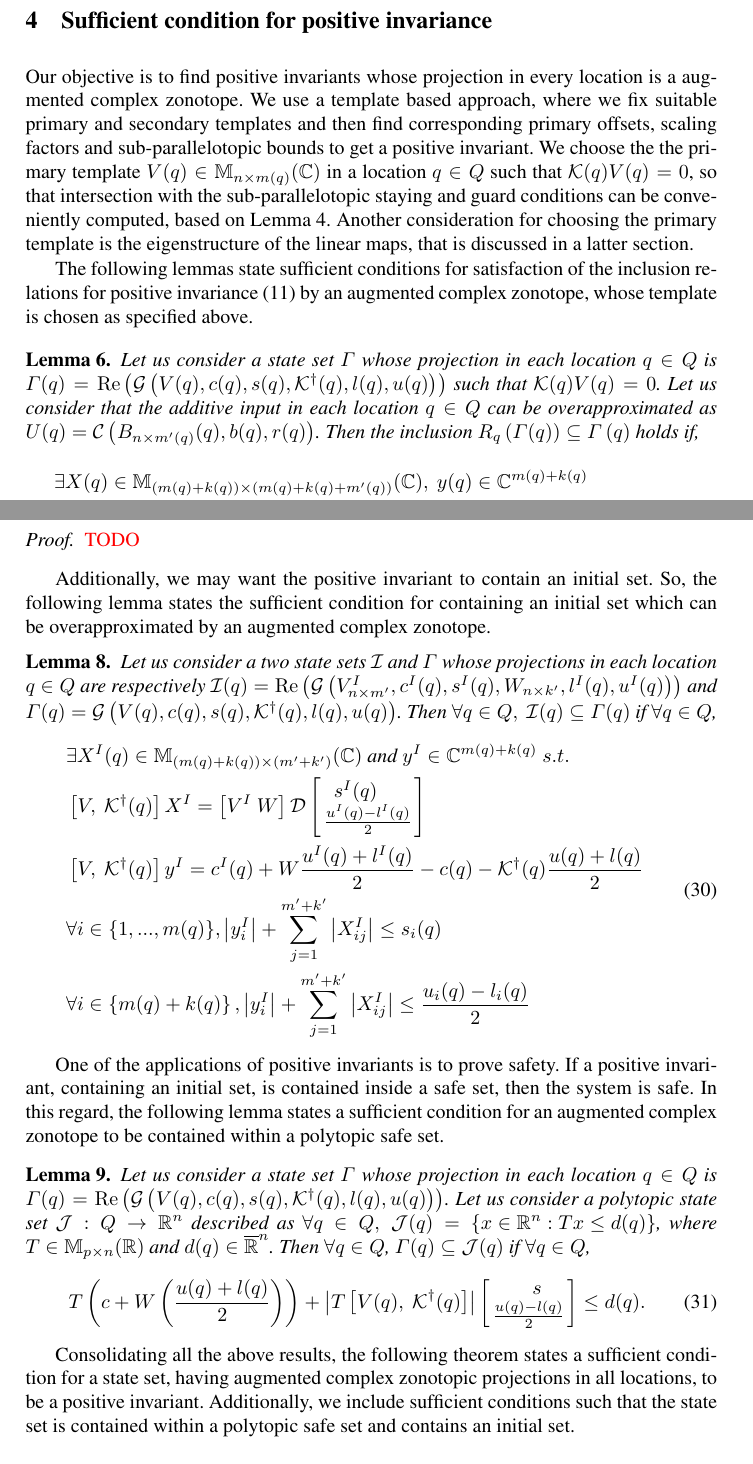
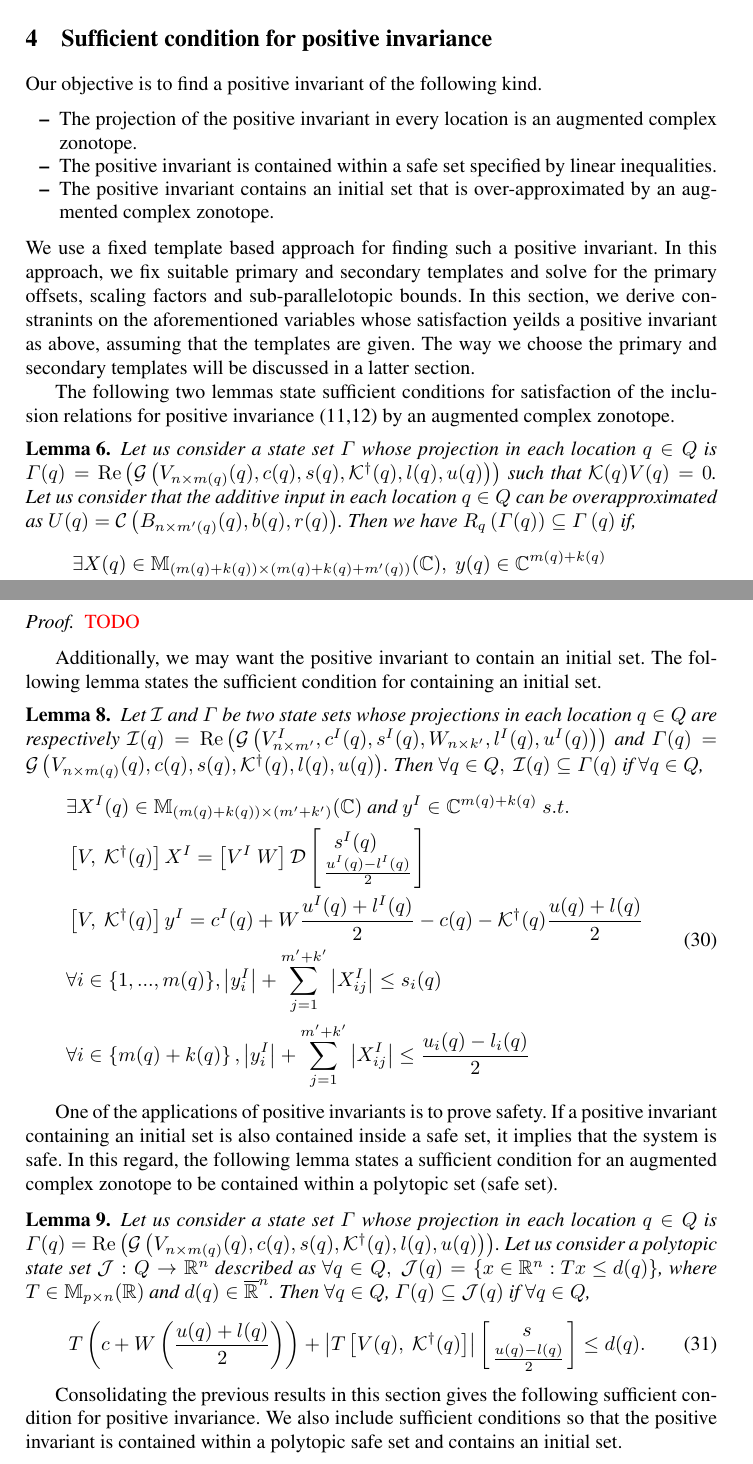
Before and after one commit to asarvind/ComplexZonotope, a LaTeX paper (LinHybridSystem/main.tex, which reads LinHybridSystem/PositiveInvariance.tex): two parts of pages 6 and 8 of 9, joined at a grey line, cut so that both start at the same text. Compiled offline with pdfLaTeX.

Commit message:
updated repo

```diff
--- a/LinHybridSystem/PositiveInvariance.tex
+++ b/LinHybridSystem/PositiveInvariance.tex
@@ -1,43 +1,42 @@
 
-Our objective is to find positive invariants whose projection in every
-location is a augmented complex zonotope.  We use a template based
-approach, where we fix suitable primary and secondary templates and
-then find corresponding primary offsets, scaling factors and
-sub-parallelotopic bounds to get a positive invariant.  We choose the
-the primary template $V(\loc)\in\mat{n}{m(q)}{\mb{C}}$ in a
-location $\loc\in\locationset$ such
-that
-%\begin{equation}~\label{eqn:tempselect}
-$\ptemplate(\loc)V(\loc) = 0$,
-%\end{equation}
-so that intersection with the sub-parallelotopic staying and guard
-conditions can be conveniently computed, based on
-Lemma~\ref{lem:intersection}.  Another consideration for choosing the
-primary template is the eigenstructure of the linear
-maps, that is discussed in a latter section.
+Our objective is to find a positive invariant of the following kind.
+\begin{itemize}
+\item The projection of the positive invariant in every location is an augmented complex zonotope.
+\item The positive invariant is contained within a safe set specified by linear inequalities.
+\item The positive invariant contains an initial set that is over-approximated by an augmented complex zonotope.
+\end{itemize}
+We use a fixed template based approach for finding such a positive
+invariant.  In this approach, we fix suitable primary and secondary
+templates and solve for the primary offsets, scaling factors and
+sub-parallelotopic bounds.  In this section, we derive constranints on
+the aforementioned variables whose satisfaction yeilds a positive
+invariant as above, assuming that the templates are given.  The way we
+choose the primary and secondary templates will be discussed in a
+latter section.
 
 
-The following lemmas state sufficient conditions for satisfaction of
-the inclusion relations for positive invariance~(\ref{eqn:PosInv}) by
-an augmented complex zonotope, whose template is chosen as specified
-above.
+The following two lemmas state sufficient conditions for satisfaction of
+the inclusion relations for positive invariance~(\ref{eqn:pi1},\ref{eqn:pi2}) by
+an augmented complex zonotope.
 \begin{lemma}
   Let us consider a state set $\hybridset$ whose projection in each
   location $\loc\in\locationset$ is $\hybridset(\loc) =
-  \real\lt(\gcz{V(\loc)}{c(\loc)}{s(\loc)}{\pinv{\ptemplate}(\loc)}{l(\loc)}{u(\loc)}\rt)$
+  \real\lt(\gcz{V_{n\times m(\loc)}(\loc)}{c(\loc)}{s(\loc)}{\pinv{\ptemplate}(\loc)}{l(\loc)}{u(\loc)}\rt)$
   such that $\ptemplate(\loc)V(\loc) = 0$.  Let us consider that the
   additive input in each location $\loc\in\locationset$ can be
   overapproximated as $\inputset(\loc) = \cz{B_{n\times
-      m^\pr(q)}(\loc)}{b(\loc)}{r(\loc)}$.  Then the inclusion
+      m^\pr(q)}(\loc)}{b(\loc)}{r(\loc)}$.  Then we have
   $\locationtransition{\loc}\lt(\hybridset(\loc)\rt) \subseteq
-  \hybridset\lt(\loc\rt)$ holds if,
+  \hybridset\lt(\loc\rt)$ if,
 \begin{align}
 \begin{split}~\label{eqn:exists-intra}
 & \exists
   X(\loc)\in\mat{\lt(m(\loc)+k(\loc)\rt)}{\lt(m(\loc)+k(\loc)+m^\pr(\loc)\rt)}{\mb{C}},~
-  y(\loc)\in\mb{C}^{m(\loc)+k(\loc)}\\&~u^\pr(\loc),l^\pr(\loc)\in\realset^{k(\loc)}~\text{and}~s^\pr(\loc)\in\realset^{k(\loc)}~\text{and policies}\\
+  y(\loc)\in\mb{C}^{m(\loc)+k(\loc)}\\&~u^\pr(\loc),l^\pr(\loc)\in\realset^{k(\loc)}~\text{and}~s^\pr(\loc)\in\realset^{k(\loc)}~\text{and
+    policies}~
+\minaffinefunc_{\loc}^{post}\in\minaffineset\lt(k\lt(\loc\rt)\rt),\\
 &\minaffinefunc_{\loc}^{pre}\in\minaffineset\lt(k\lt(\loc\rt)\rt),\maxaffinefunc_{\loc}^{pre}\in\maxaffineset\lt(k\lt(\loc\rt)\rt),
-\minaffinefunc_{\loc}^{post}\in\minaffineset\lt(k\lt(\loc\rt)\rt),\maxaffinefunc_{\loc}^{post}\in\maxaffineset\lt(k\lt(\loc\rt)\rt),~\text{s.t.}
+\maxaffinefunc_{\loc}^{post}\in\maxaffineset\lt(k\lt(\loc\rt)\rt),~\text{s.t.}
 \end{split}
 \end{align}
 \begin{align}
@@ -149,15 +149,14 @@ l\lt(\postloc{\edge}\rt)~\text{and}~\minaffinefunc_{\edge}^{post}\lt(u^\pr(\edge
 \end{proof}
 
 Additionally, we may want the positive invariant to contain an initial
-set.  So, the following lemma states the sufficient condition for
-containing an initial set which can be overapproximated by an
-augmented complex zonotope.
+set.  The following lemma states the sufficient condition for
+containing an initial set.
 \begin{lemma}
-  Let us consider a two state sets $\mc{I}$ and $\hybridset$ whose projections in each location
+  Let $\mc{I}$ and $\hybridset$ be two state sets whose projections in each location
   $\loc\in\locationset$ are respectively $\mc{I}(\loc)=\real\lt(\gcz{V^I_{n\times
       m^\pr }}{c^I(\loc)}{s^I(\loc)}{W_{n\times
       k^\pr}}{l^I(\loc)}{u^I(\loc)}\rt)$ and $\hybridset(\loc) =
-  \gcz{V(\loc)}{c(\loc)}{s(\loc)}{\pinv{\ptemplate}(\loc)}{l(\loc)}{u(\loc)}$.
+  \gcz{V_{n\times m(\loc)}(\loc)}{c(\loc)}{s(\loc)}{\pinv{\ptemplate}(\loc)}{l(\loc)}{u(\loc)}$.
   Then
   $\forall\loc\in\locationset,~\mc{I}(\loc)\subseteq \hybridset(\loc)$
   if $\forall\loc\in\locationset$,
@@ -176,15 +175,16 @@ i\in\lt\{m(\loc)+k(\loc)\rt\},\lt|y_i^I\rt|+\sum_{j=1}^{m^\pr+k^\pr}\lt|X_{ij}^I
 \end{lemma}
 
 One of the applications of positive invariants is to prove safety.  If
-a positive invariant, containing an initial set, is contained inside a
-safe set, then the system is safe.  In this regard, the following
-lemma states a sufficient condition for an augmented complex zonotope
-to be contained within a polytopic safe set.
+a positive invariant containing an initial set is also contained
+inside a safe set, it implies that the system is safe.  In this
+regard, the following lemma states a sufficient condition for an
+augmented complex zonotope to be contained within a polytopic
+set (safe set).
 
 \begin{lemma}
   Let us consider a state set $\hybridset$ whose projection in each
   location $\loc \in\locationset$ is $\hybridset(\loc) =
-  \real\lt(\gcz{V(\loc)}{c(\loc)}{s(\loc)}{\pinv{\ptemplate}(\loc)}{l(\loc)}{u(\loc)}\rt)$.
+  \real\lt(\gcz{V_{n\times m(\loc)}(\loc)}{c(\loc)}{s(\loc)}{\pinv{\ptemplate}(\loc)}{l(\loc)}{u(\loc)}\rt)$.
   Let us consider a polytopic state set
   $\mc{J}:\locationset\ra\realset^n$ described as $\forall
   \loc\in\locationset,~\mc{J}(\loc)=\lt\{x\in\realset^n:Tx\leq
@@ -193,13 +193,12 @@ to be contained within a polytopic safe set.
   $\hybridset(\loc)\subseteq \mc{J}(\loc)$ if $\forall
   q\in\locationset$,
 \begin{align}~\label{eqn:safe-contain}
-T\lt(c+W\lt(\frac{u(\loc)+l(\loc)}{2}\rt)\rt)+\lt|T\lt[V(\loc),~\pinv{\ptemplate}(\loc)\rt]\rt|\ColumnJoin{\hspace{2em}s}{\frac{u(\loc)-l(\loc)}{2}}\leq d(\loc).
+T\lt(c+W\lt(\frac{u(\loc)+l(\loc)}{2}\rt)\rt)+\lt|T\lt[V(\loc),~\pinv{\ptemplate}(\loc)\rt]\rt|\ColumnJoin{\hspace{1.5em}s}{\frac{u(\loc)-l(\loc)}{2}}\leq d(\loc).
 \end{align}
 \end{lemma}
 
-Consolidating all the above results, the following theorem states a
-sufficient condition for a state set, having augmented complex
-zonotopic projections in all locations, to be a positive invariant.
-Additionally, we include sufficient conditions such that the state set is
+Consolidating the previous results in this section gives the following
+sufficient condition for positive invariance.  We also
+include sufficient conditions so that the positive invariant is
 contained within a polytopic safe set and contains an initial set.
 
```
Also changed, not shown: LinHybridSystem/SetInclusions.tex (+23 -15 lines), LinHybridSystem/prelims.tex (+19 -19 lines), LinHybridSystem/PositiveInvariance.tex (38 more changed lines).
